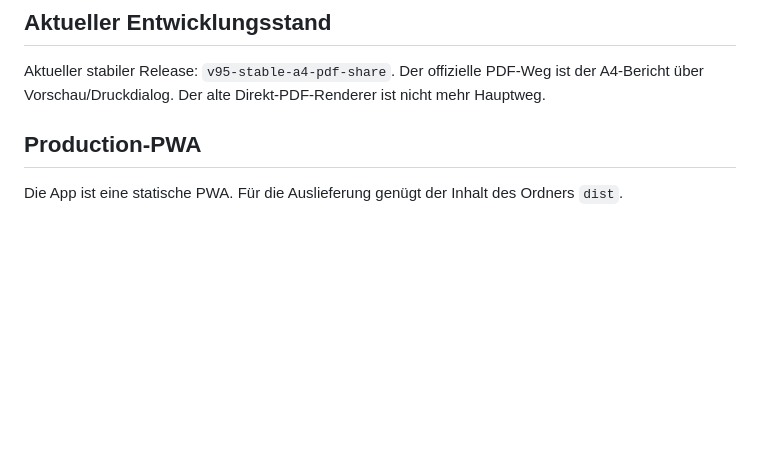
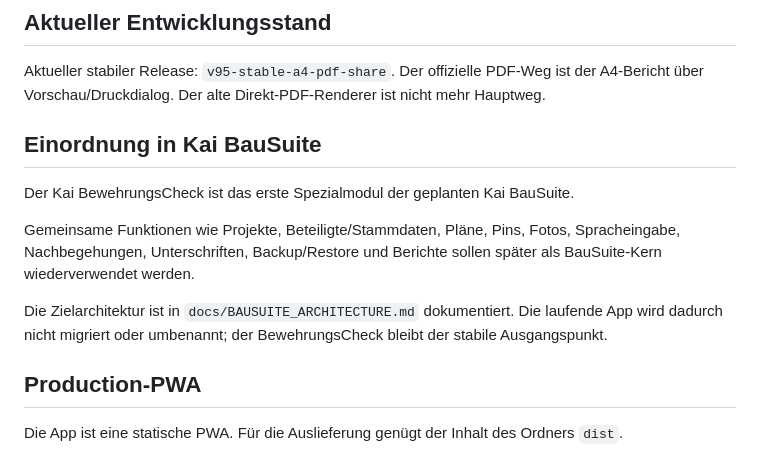
Before and after one commit to erichruck1975-netizen/kai-bewehrungscheck, a Markdown page: README.md, the part around the change. Drawn GitHub-style; blank space fills up the shorter version.

```diff
--- a/README.md
+++ b/README.md
@@ -37,6 +37,15 @@ Stabiler Chrome-Teststand vor v53-Erweiterungen.
 ## Aktueller Entwicklungsstand
 
 Aktueller stabiler Release: `v95-stable-a4-pdf-share`. Der offizielle PDF-Weg ist der A4-Bericht über Vorschau/Druckdialog. Der alte Direkt-PDF-Renderer ist nicht mehr Hauptweg.
+
+
+## Einordnung in Kai BauSuite
+
+Der Kai BewehrungsCheck ist das erste Spezialmodul der geplanten Kai BauSuite.
+
+Gemeinsame Funktionen wie Projekte, Beteiligte/Stammdaten, Pläne, Pins, Fotos, Spracheingabe, Nachbegehungen, Unterschriften, Backup/Restore und Berichte sollen später als BauSuite-Kern wiederverwendet werden.
+
+Die Zielarchitektur ist in `docs/BAUSUITE_ARCHITECTURE.md` dokumentiert. Die laufende App wird dadurch nicht migriert oder umbenannt; der BewehrungsCheck bleibt der stabile Ausgangspunkt.
 
 ## Production-PWA
 
```
Also changed, not shown: docs/BAUSUITE_ARCHITECTURE.md (added, +315 -0 lines), docs/STABLE_VERSION.md (added, +31 -0 lines).
